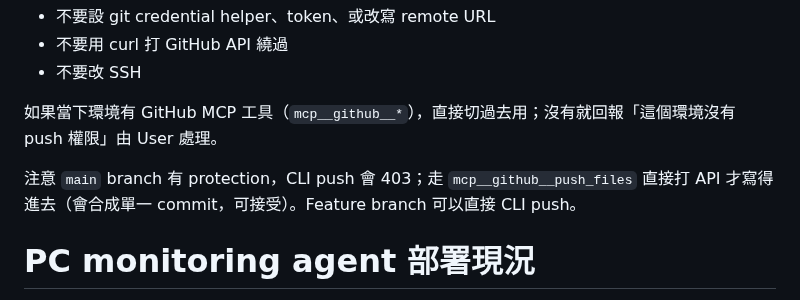
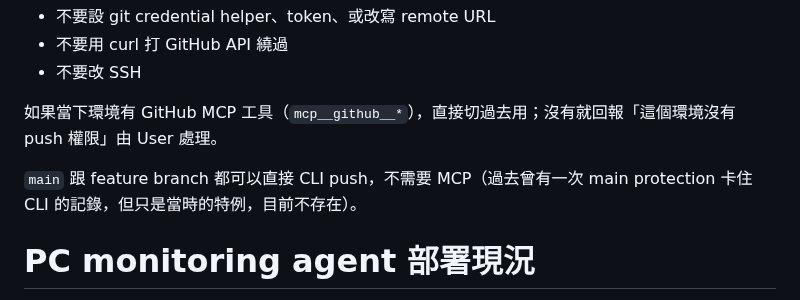
Before and after one commit to CZLin-TW/home-butler, a Markdown page: AGENTS.md, the part around the change. Rendered like a GitHub page.

Commit message:
docs(agents): 修正 main CLI push 註解 — 實測可推、不需要 MCP
之前寫「main 有 protection、CLI push 會 403、必須走 mcp__github__push_files」
經 2026-05-22 兩個 repo 從 sandbox 直接 CLI push main 都成功，確認那是當時
特例。改成註明「main 跟 feature branch 都可以 CLI push」。

```diff
--- a/AGENTS.md
+++ b/AGENTS.md
@@ -21,7 +21,7 @@
 
 如果當下環境有 GitHub MCP 工具（`mcp__github__*`），直接切過去用；沒有就回報「這個環境沒有 push 權限」由 User 處理。
 
-注意 `main` branch 有 protection，CLI push 會 403；走 `mcp__github__push_files` 直接打 API 才寫得進去（會合成單一 commit，可接受）。Feature branch 可以直接 CLI push。
+`main` 跟 feature branch 都可以直接 CLI push，不需要 MCP（過去曾有一次 main protection 卡住 CLI 的記錄，但只是當時的特例，目前不存在）。
 
 # PC monitoring agent 部署現況
 
```
